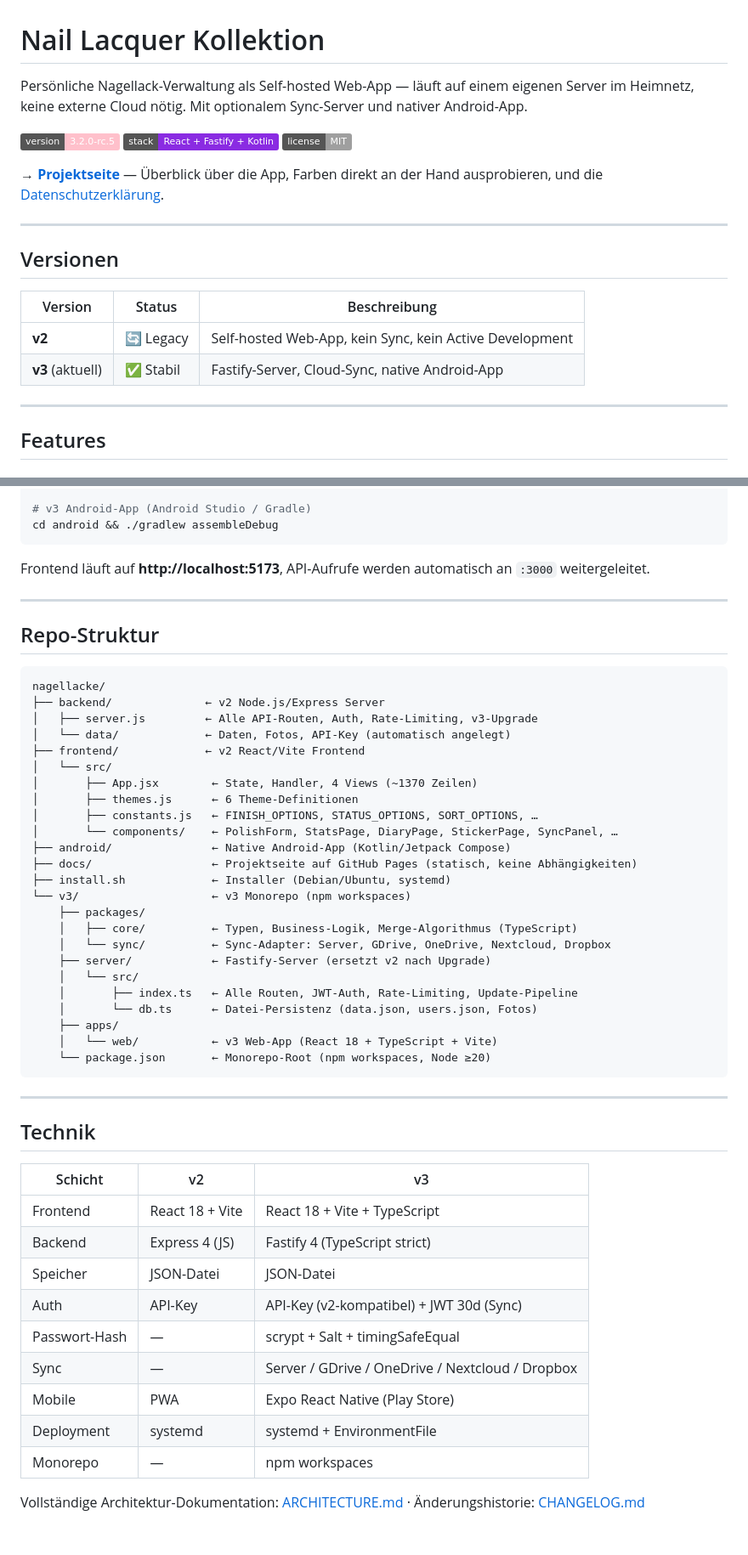
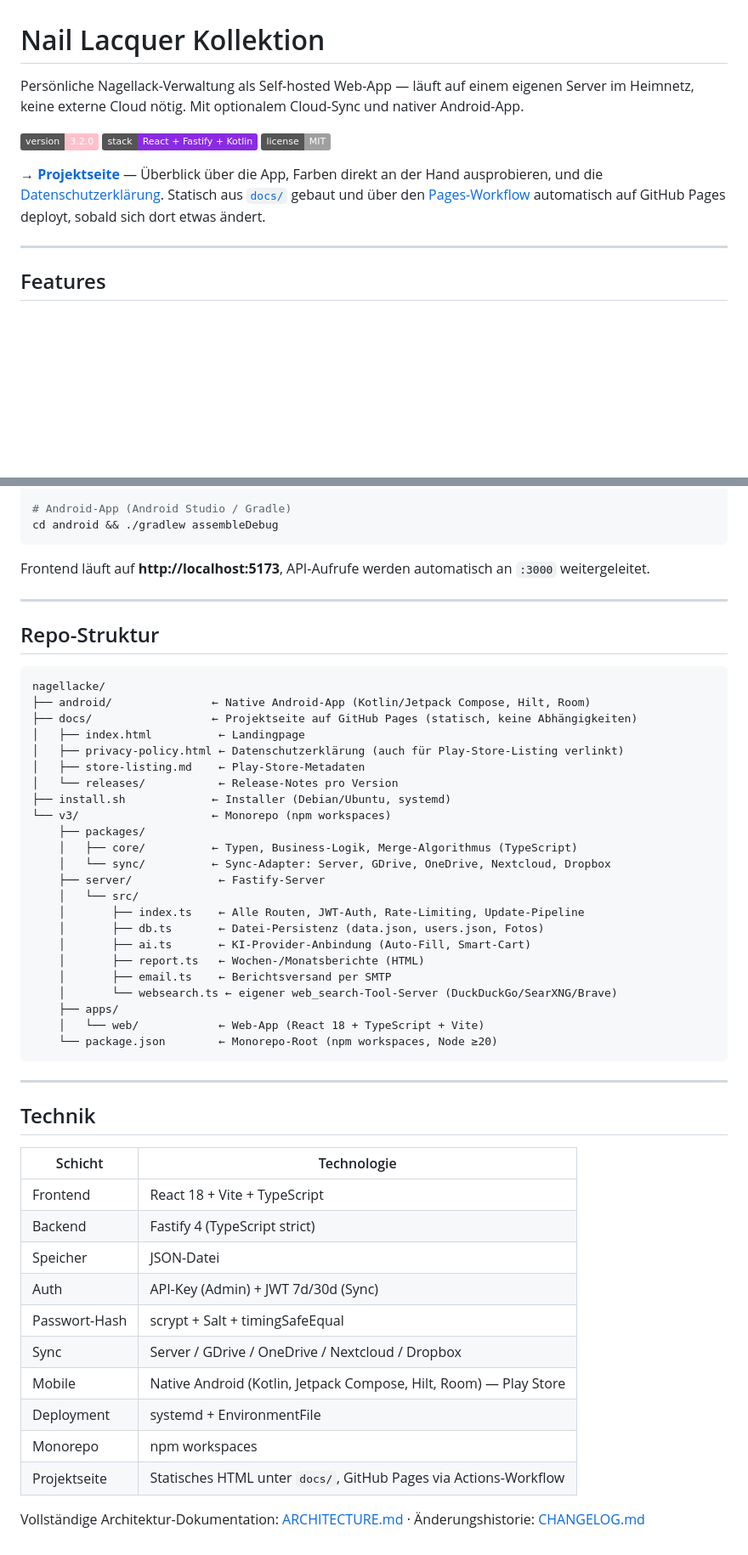
Before and after one commit to Mozra-the-great/nagellacke, a Markdown page: README.md, 2 parts joined by grey strips. Shown at 85% size. Drawn GitHub-style; badges without logos; blank space fills up the shorter version.

````diff
--- a/README.md
+++ b/README.md
@@ -1,19 +1,10 @@
 # Nail Lacquer Kollektion
 
-Persönliche Nagellack-Verwaltung als Self-hosted Web-App — läuft auf einem eigenen Server im Heimnetz, keine externe Cloud nötig. Mit optionalem Sync-Server und nativer Android-App.
+Persönliche Nagellack-Verwaltung als Self-hosted Web-App — läuft auf einem eigenen Server im Heimnetz, keine externe Cloud nötig. Mit optionalem Cloud-Sync und nativer Android-App.
 
-![Version](https://img.shields.io/badge/version-3.2.0--rc.5-pink) ![Stack](https://img.shields.io/badge/stack-React%20%2B%20Fastify%20%2B%20Kotlin-blueviolet) ![License](https://img.shields.io/badge/license-MIT-lightgrey)
+![Version](https://img.shields.io/badge/version-3.2.0-pink) ![Stack](https://img.shields.io/badge/stack-React%20%2B%20Fastify%20%2B%20Kotlin-blueviolet) ![License](https://img.shields.io/badge/license-MIT-lightgrey)
 
-**→ [Projektseite](https://mozra-the-great.github.io/nagellacke/)** — Überblick über die App, Farben direkt an der Hand ausprobieren, und die [Datenschutzerklärung](https://mozra-the-great.github.io/nagellacke/privacy-policy.html).
-
----
-
-## Versionen
-
-| Version | Status | Beschreibung |
-|---------|--------|-------------|
-| **v2** | 🔄 Legacy | Self-hosted Web-App, kein Sync, kein Active Development |
-| **v3** (aktuell) | ✅ Stabil | Fastify-Server, Cloud-Sync, native Android-App |
+**→ [Projektseite](https://mozra-the-great.github.io/nagellacke/)** — Überblick über die App, Farben direkt an der Hand ausprobieren, und die [Datenschutzerklärung](https://mozra-the-great.github.io/nagellacke/privacy-policy.html). Statisch aus [`docs/`](docs/) gebaut und über den [Pages-Workflow](.github/workflows/pages.yml) automatisch auf GitHub Pages deployt, sobald sich dort etwas ändert.
 
 ---
 
@@ -216,6 +178,6 @@ cd v3 && npm install && npm run build:core && npm run dev:server
 cd v3 && npm run dev:web
 
-# v3 Android-App (Android Studio / Gradle)
+# Android-App (Android Studio / Gradle)
 cd android && ./gradlew assembleDebug
 ```
 
@@ -227,45 +189,45 @@ Frontend läuft auf **http://localhost:5173**, API-Aufrufe werden automatisch an
 
 ```
 nagellacke/
-├── backend/              ← v2 Node.js/Express Server
-│   ├── server.js         ← Alle API-Routen, Auth, Rate-Limiting, v3-Upgrade
-│   └── data/             ← Daten, Fotos, API-Key (automatisch angelegt)
-├── frontend/             ← v2 React/Vite Frontend
-│   └── src/
-│       ├── App.jsx        ← State, Handler, 4 Views (~1370 Zeilen)
-│       ├── themes.js      ← 6 Theme-Definitionen
-│       ├── constants.js   ← FINISH_OPTIONS, STATUS_OPTIONS, SORT_OPTIONS, …
-│       └── components/    ← PolishForm, StatsPage, DiaryPage, StickerPage, SyncPanel, …
-├── android/               ← Native Android-App (Kotlin/Jetpack Compose)
+├── android/               ← Native Android-App (Kotlin/Jetpack Compose, Hilt, Room)
 ├── docs/                  ← Projektseite auf GitHub Pages (statisch, keine Abhängigkeiten)
+│   ├── index.html          ← Landingpage
+│   ├── privacy-policy.html ← Datenschutzerklärung (auch für Play-Store-Listing verlinkt)
+│   ├── store-listing.md    ← Play-Store-Metadaten
+│   └── releases/           ← Release-Notes pro Version
 ├── install.sh             ← Installer (Debian/Ubuntu, systemd)
-└── v3/                    ← v3 Monorepo (npm workspaces)
+└── v3/                    ← Monorepo (npm workspaces)
     ├── packages/
     │   ├── core/          ← Typen, Business-Logik, Merge-Algorithmus (TypeScript)
     │   └── sync/          ← Sync-Adapter: Server, GDrive, OneDrive, Nextcloud, Dropbox
-    ├── server/            ← Fastify-Server (ersetzt v2 nach Upgrade)
+    ├── server/             ← Fastify-Server
     │   └── src/
-    │       ├── index.ts   ← Alle Routen, JWT-Auth, Rate-Limiting, Update-Pipeline
-    │       └── db.ts      ← Datei-Persistenz (data.json, users.json, Fotos)
+    │       ├── index.ts    ← Alle Routen, JWT-Auth, Rate-Limiting, Update-Pipeline
+    │       ├── db.ts       ← Datei-Persistenz (data.json, users.json, Fotos)
+    │       ├── ai.ts       ← KI-Provider-Anbindung (Auto-Fill, Smart-Cart)
+    │       ├── report.ts   ← Wochen-/Monatsberichte (HTML)
+    │       ├── email.ts    ← Berichtsversand per SMTP
+    │       └── websearch.ts ← eigener web_search-Tool-Server (DuckDuckGo/SearXNG/Brave)
     ├── apps/
-    │   └── web/           ← v3 Web-App (React 18 + TypeScript + Vite)
-    └── package.json       ← Monorepo-Root (npm workspaces, Node ≥20)
+    │   └── web/            ← Web-App (React 18 + TypeScript + Vite)
+    └── package.json        ← Monorepo-Root (npm workspaces, Node ≥20)
 ```
 
 ---
 
 ## Technik
 
-| Schicht | v2 | v3 |
-|--------|----|----|
-| Frontend | React 18 + Vite | React 18 + Vite + TypeScript |
-| Backend | Express 4 (JS) | Fastify 4 (TypeScript strict) |
-| Speicher | JSON-Datei | JSON-Datei |
-| Auth | API-Key | API-Key (v2-kompatibel) + JWT 30d (Sync) |
-| Passwort-Hash | — | scrypt + Salt + timingSafeEqual |
-| Sync | — | Server / GDrive / OneDrive / Nextcloud / Dropbox |
-| Mobile | PWA | Expo React Native (Play Store) |
-| Deployment | systemd | systemd + EnvironmentFile |
-| Monorepo | — | npm workspaces |
+| Schicht | Technologie |
+|--------|-------------|
+| Frontend | React 18 + Vite + TypeScript |
+| Backend | Fastify 4 (TypeScript strict) |
+| Speicher | JSON-Datei |
+| Auth | API-Key (Admin) + JWT 7d/30d (Sync) |
+| Passwort-Hash | scrypt + Salt + timingSafeEqual |
+| Sync | Server / GDrive / OneDrive / Nextcloud / Dropbox |
+| Mobile | Native Android (Kotlin, Jetpack Compose, Hilt, Room) — Play Store |
+| Deployment | systemd + EnvironmentFile |
+| Monorepo | npm workspaces |
+| Projektseite | Statisches HTML unter `docs/`, GitHub Pages via Actions-Workflow |
 
 Vollständige Architektur-Dokumentation: [ARCHITECTURE.md](ARCHITECTURE.md) · Änderungshistorie: [CHANGELOG.md](CHANGELOG.md)
````
Also changed, not shown: other parts of README.md (+23 -52 lines).
